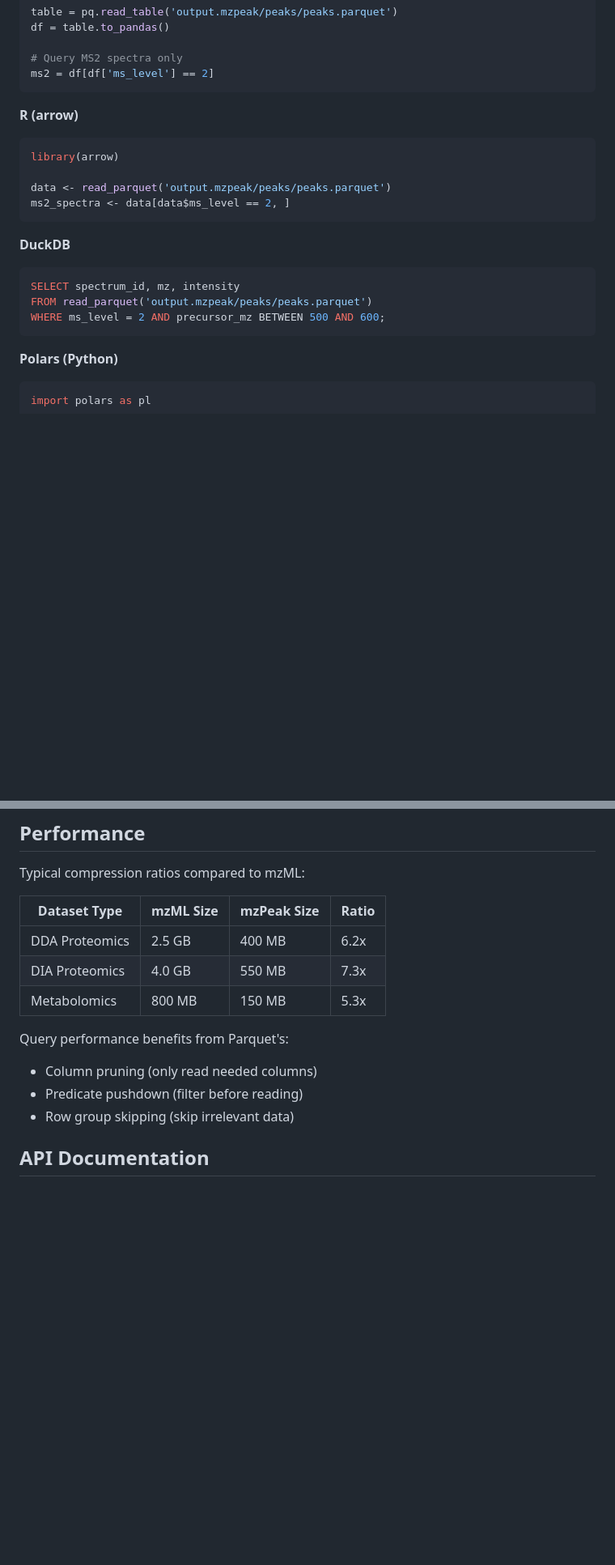
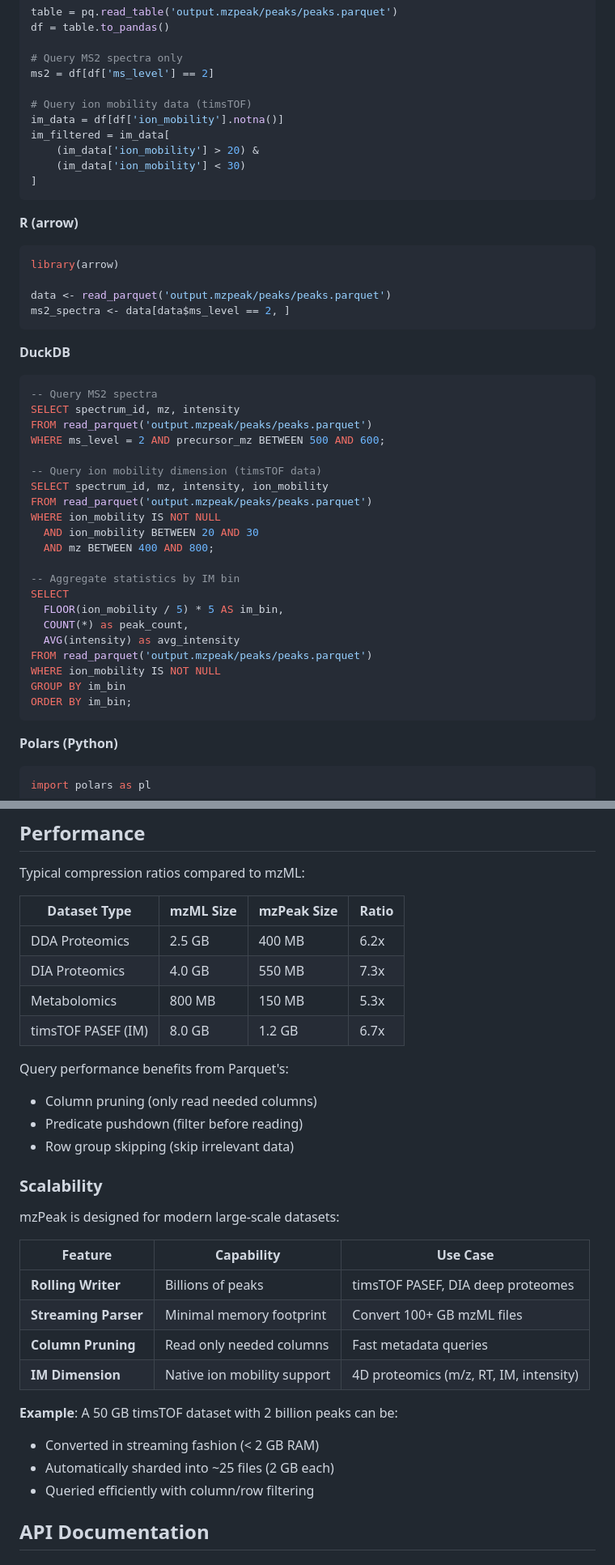
Before and after one commit to filiprumenovski/mzpeak-rs, a Markdown page: README.md, 2 parts joined by grey strips. Shown at 81% size. GitHub-like rendering; blank space fills up the shorter version.

````diff
--- a/README.md
+++ b/README.md
@@ -130,6 +132,13 @@ df = table.to_pandas()
 
 # Query MS2 spectra only
 ms2 = df[df['ms_level'] == 2]
+
+# Query ion mobility data (timsTOF)
+im_data = df[df['ion_mobility'].notna()]
+im_filtered = im_data[
+    (im_data['ion_mobility'] > 20) &
+    (im_data['ion_mobility'] < 30)
+]
 ```
 
 **R (arrow)**
@@ -142,9 +151,27 @@ ms2_spectra <- data[data$ms_level == 2, ]
 
 **DuckDB**
 ```sql
+-- Query MS2 spectra
 SELECT spectrum_id, mz, intensity
 FROM read_parquet('output.mzpeak/peaks/peaks.parquet')
 WHERE ms_level = 2 AND precursor_mz BETWEEN 500 AND 600;
+
+-- Query ion mobility dimension (timsTOF data)
+SELECT spectrum_id, mz, intensity, ion_mobility
+FROM read_parquet('output.mzpeak/peaks/peaks.parquet')
+WHERE ion_mobility IS NOT NULL
+  AND ion_mobility BETWEEN 20 AND 30
+  AND mz BETWEEN 400 AND 800;
+
+-- Aggregate statistics by IM bin
+SELECT
+  FLOOR(ion_mobility / 5) * 5 AS im_bin,
+  COUNT(*) as peak_count,
+  AVG(intensity) as avg_intensity
+FROM read_parquet('output.mzpeak/peaks/peaks.parquet')
+WHERE ion_mobility IS NOT NULL
+GROUP BY im_bin
+ORDER BY im_bin;
 ```
 
 **Polars (Python)**
@@ -228,11 +258,28 @@ Typical compression ratios compared to mzML:
 | DDA Proteomics | 2.5 GB | 400 MB | 6.2x |
 | DIA Proteomics | 4.0 GB | 550 MB | 7.3x |
 | Metabolomics | 800 MB | 150 MB | 5.3x |
+| timsTOF PASEF (IM) | 8.0 GB | 1.2 GB | 6.7x |
 
 Query performance benefits from Parquet's:
 - Column pruning (only read needed columns)
 - Predicate pushdown (filter before reading)
 - Row group skipping (skip irrelevant data)
+
+### Scalability
+
+mzPeak is designed for modern large-scale datasets:
+
+| Feature | Capability | Use Case |
+|---------|-----------|----------|
+| **Rolling Writer** | Billions of peaks | timsTOF PASEF, DIA deep proteomes |
+| **Streaming Parser** | Minimal memory footprint | Convert 100+ GB mzML files |
+| **Column Pruning** | Read only needed columns | Fast metadata queries |
+| **IM Dimension** | Native ion mobility support | 4D proteomics (m/z, RT, IM, intensity) |
+
+**Example**: A 50 GB timsTOF dataset with 2 billion peaks can be:
+- Converted in streaming fashion (< 2 GB RAM)
+- Automatically sharded into ~25 files (2 GB each)
+- Queried efficiently with column/row filtering
 
 ## API Documentation
 
````
Also changed, not shown: other parts of README.md (+74 -2 lines).
